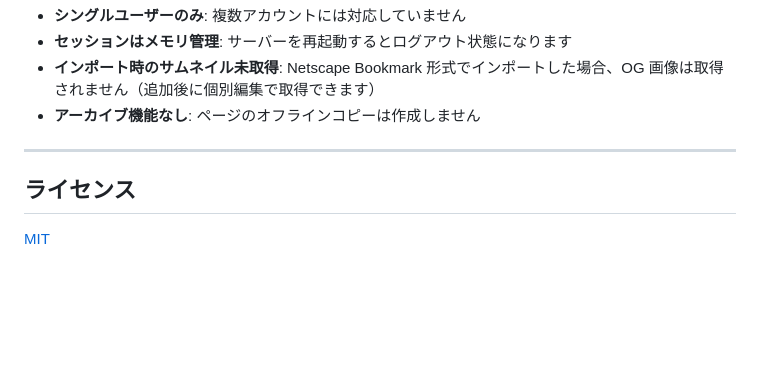
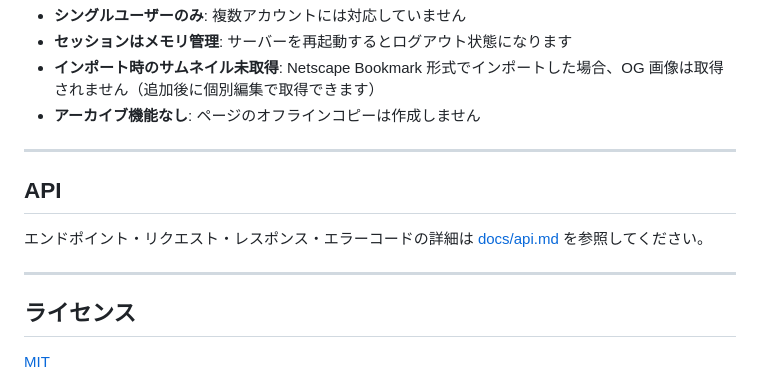
Before and after one commit to HarakaraSite/shirushi, a Markdown page: README.md, the part around the change. Rendered like a GitHub page; blank space fills up the shorter version.

Commit message:
Add API reference documentation
docs/api.md に全エンドポイントのリクエスト・レスポンス・エラーコードを記載。
README からリンクを追加。

Co-Authored-By: Claude Sonnet 4.6 <noreply@anthropic.com>

```diff
--- a/README.md
+++ b/README.md
@@ -138,6 +138,12 @@ go test -v -cover ./...
 
 ---
 
+## API
+
+エンドポイント・リクエスト・レスポンス・エラーコードの詳細は [docs/api.md](docs/api.md) を参照してください。
+
+---
+
 ## ライセンス
 
 [MIT](LICENSE)
```
Also changed, not shown: docs/api.md (added, +530 -0 lines).
